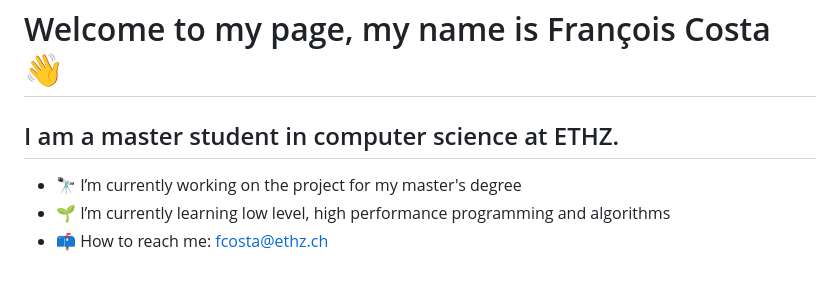
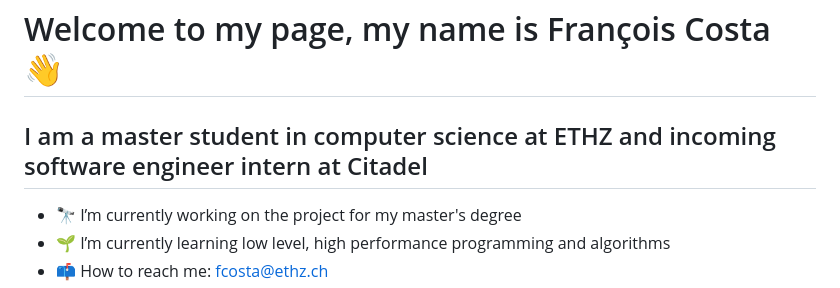
Before and after one commit to francois141/francois141, a Markdown page: README.md, the part around the change. GitHub-like rendering.

```diff
--- a/README.md
+++ b/README.md
@@ -1,6 +1,6 @@
 # Welcome to my page, my name is François Costa 👋
 
-## I am a master student in computer science at ETHZ.
+## I am a master student in computer science at ETHZ and incoming software engineer intern at Citadel
 
 - 🔭 I’m currently working on the project for my master's degree
 - 🌱 I’m currently learning low level, high performance programming and algorithms
```
